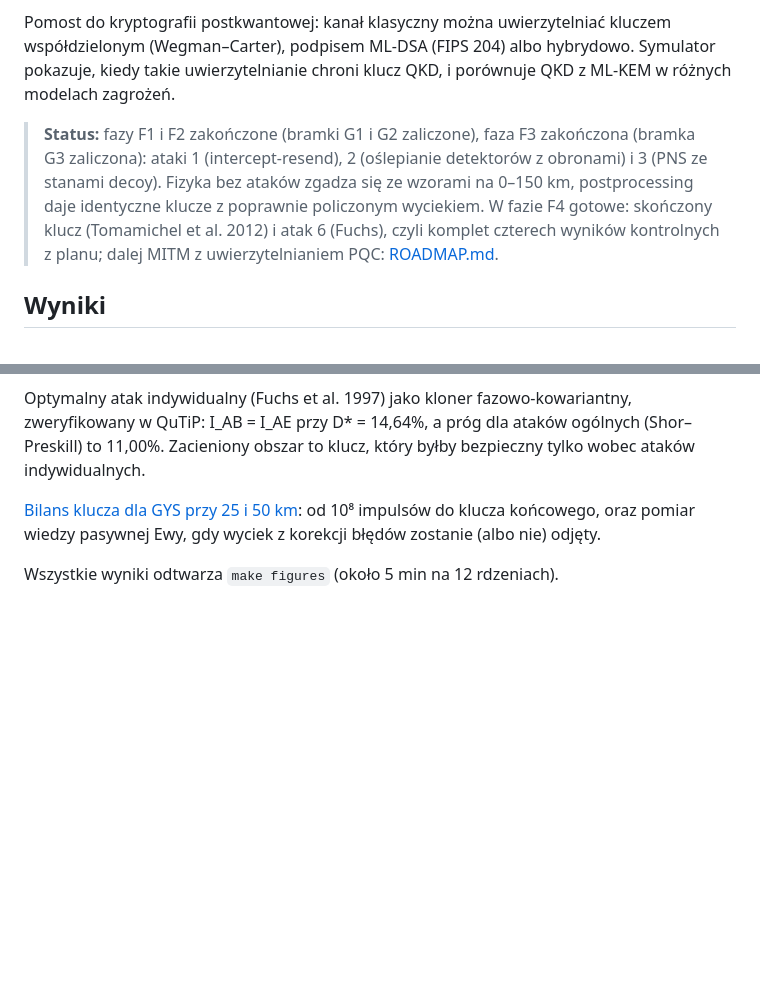
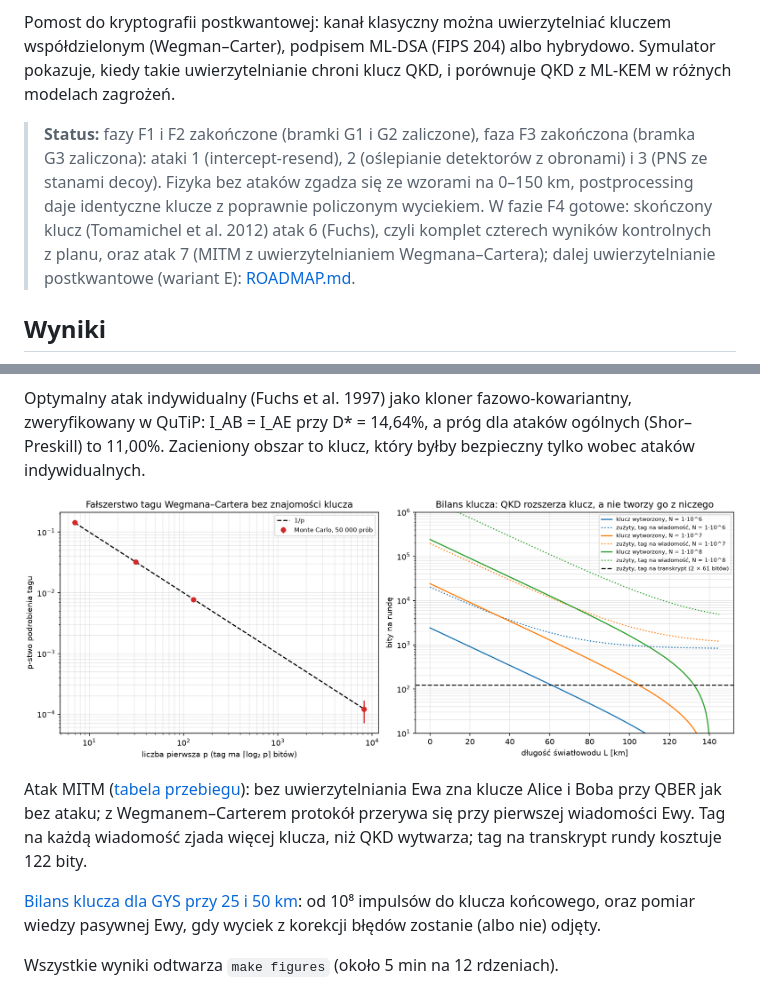
Before and after one commit to Shertie/BB84-Attack-Sim, a Markdown page: README.md, 2 parts joined by grey strips. Drawn GitHub-style; pictures changed too: figures/e09_mitm.png (added); blank space fills up the shorter version.

```diff
--- a/README.md
+++ b/README.md
@@ -6,7 +6,7 @@ Model: polaryzacyjny BB84, światłowód 1550 nm, źródło słabych impulsów k
 
 Pomost do kryptografii postkwantowej: kanał klasyczny można uwierzytelniać kluczem współdzielonym (Wegman–Carter), podpisem ML-DSA (FIPS 204) albo hybrydowo. Symulator pokazuje, kiedy takie uwierzytelnianie chroni klucz QKD, i porównuje QKD z ML-KEM w różnych modelach zagrożeń.
 
-> **Status:** fazy F1 i F2 zakończone (bramki G1 i G2 zaliczone), faza F3 zakończona (bramka G3 zaliczona): ataki 1 (intercept-resend), 2 (oślepianie detektorów z obronami) i 3 (PNS ze stanami decoy). Fizyka bez ataków zgadza się ze wzorami na 0–150 km, postprocessing daje identyczne klucze z poprawnie policzonym wyciekiem. W fazie F4 gotowe: skończony klucz (Tomamichel et al. 2012) i atak 6 (Fuchs), czyli komplet czterech wyników kontrolnych z planu; dalej MITM z uwierzytelnianiem PQC: [ROADMAP.md](ROADMAP.md).
+> **Status:** fazy F1 i F2 zakończone (bramki G1 i G2 zaliczone), faza F3 zakończona (bramka G3 zaliczona): ataki 1 (intercept-resend), 2 (oślepianie detektorów z obronami) i 3 (PNS ze stanami decoy). Fizyka bez ataków zgadza się ze wzorami na 0–150 km, postprocessing daje identyczne klucze z poprawnie policzonym wyciekiem. W fazie F4 gotowe: skończony klucz (Tomamichel et al. 2012) atak 6 (Fuchs), czyli komplet czterech wyników kontrolnych z planu, oraz atak 7 (MITM z uwierzytelnianiem Wegmana–Cartera); dalej uwierzytelnianie postkwantowe (wariant E): [ROADMAP.md](ROADMAP.md).
 
 ## Wyniki
 
@@ -37,6 +37,10 @@ Skończony klucz (Tomamichel et al. 2012): stopa rośnie z blokiem n w stronę g
 ![Atak indywidualny i ataki ogólne](figures/e08_individual_attack.png)
 
 Optymalny atak indywidualny (Fuchs et al. 1997) jako kloner fazowo-kowariantny, zweryfikowany w QuTiP: I_AB = I_AE przy D* = 14,64%, a próg dla ataków ogólnych (Shor–Preskill) to 11,00%. Zacieniony obszar to klucz, który byłby bezpieczny tylko wobec ataków indywidualnych.
+
+![MITM i uwierzytelnianie](figures/e09_mitm.png)
+
+Atak MITM ([tabela przebiegu](figures/e09_mitm.md)): bez uwierzytelniania Ewa zna klucze Alice i Boba przy QBER jak bez ataku; z Wegmanem–Carterem protokół przerywa się przy pierwszej wiadomości Ewy. Tag na każdą wiadomość zjada więcej klucza, niż QKD wytwarza; tag na transkrypt rundy kosztuje 122 bity.
 
 [Bilans klucza dla GYS przy 25 i 50 km](figures/e03_key_balance.md): od 10⁸ impulsów do klucza końcowego, oraz pomiar wiedzy pasywnej Ewy, gdy wyciek z korekcji błędów zostanie (albo nie) odjęty.
 
```
Also changed, not shown: docs/model.md (+6 -0 lines), figures/e09_mitm.md (added, +17 -0 lines), 7 other files.
